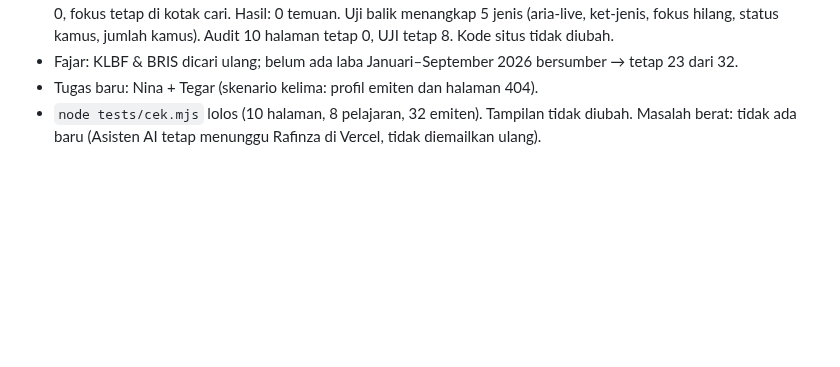
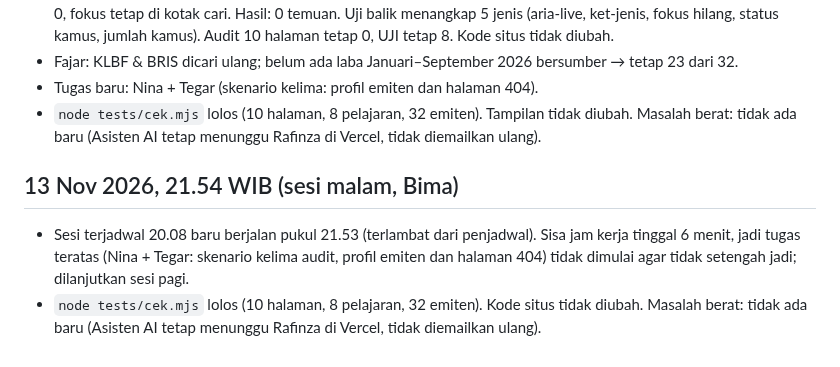
Before and after one commit to candrarafinza1/candra-analis, a Markdown page: LAPORAN.md, the part around the change. Rendered like a GitHub page; blank space fills up the shorter version.

Commit message:
Bima: laporan sesi 21.54 (sesi terlambat, tugas Nina & Tegar dilanjutkan pagi)
Co-Authored-By: Claude Opus 5.5 <noreply@anthropic.com>
Claude-Session: https://claude.ai/code/session_016zb3PgoGcJzTNTd6HsiumB

```diff
--- a/LAPORAN.md
+++ b/LAPORAN.md
@@ -1439,3 +1439,7 @@ Satu entri per sesi kerja. Terbaru di bawah.
 - Fajar: KLBF & BRIS dicari ulang; belum ada laba Januari–September 2026 bersumber → tetap 23 dari 32.
 - Tugas baru: Nina + Tegar (skenario kelima: profil emiten dan halaman 404).
 - `node tests/cek.mjs` lolos (10 halaman, 8 pelajaran, 32 emiten). Tampilan tidak diubah. Masalah berat: tidak ada baru (Asisten AI tetap menunggu Rafinza di Vercel, tidak diemailkan ulang).
+
+## 13 Nov 2026, 21.54 WIB (sesi malam, Bima)
+- Sesi terjadwal 20.08 baru berjalan pukul 21.53 (terlambat dari penjadwal). Sisa jam kerja tinggal 6 menit, jadi tugas teratas (Nina + Tegar: skenario kelima audit, profil emiten dan halaman 404) tidak dimulai agar tidak setengah jadi; dilanjutkan sesi pagi.
+- `node tests/cek.mjs` lolos (10 halaman, 8 pelajaran, 32 emiten). Kode situs tidak diubah. Masalah berat: tidak ada baru (Asisten AI tetap menunggu Rafinza di Vercel, tidak diemailkan ulang).
```
